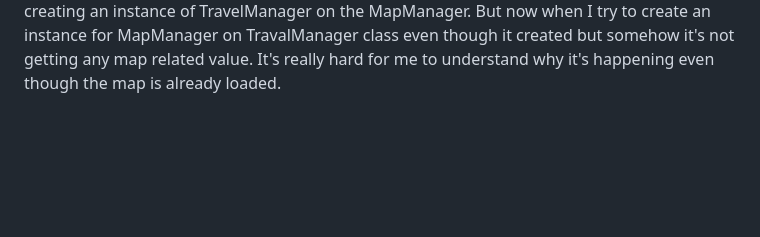
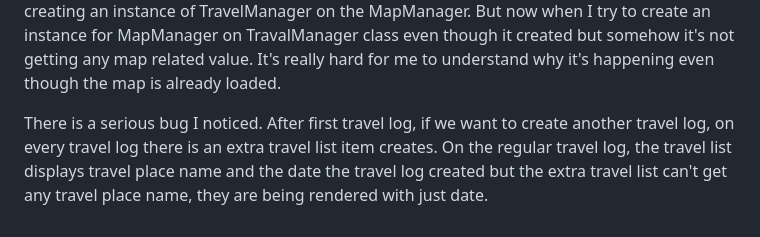
Before and after one commit to robiulhussainroni/travel-journal, a Markdown page: docs/architecutre.md, the part around the change. GitHub-like rendering; blank space fills up the shorter version.

Commit message:
serious bug found on creating new travel log after first time

```diff
--- a/docs/architecutre.md
+++ b/docs/architecutre.md
@@ -19,3 +19,5 @@ I faced some difficulity in order to display travel details when user clicked on
 To render map marker on the click spot, I've tweaked the codebase little bit. Previously, on map click I was directly delegating the behavior to displayform() method on TravelManager class. Now, instead of doing it, I created two new methods on MapManager class which are #mapInfo() and #renderMapMarker(). On #mapInfo() I collected the Map Event and delegated the marker rendering behavior to #renderMapMarker(). Previously I was handling Map Event on TravelManager's displayform() method. But I thought it doesn't make any sense that's why I change the code and include the Map Event on MapManager class and also make it private. However, I still needed to display the form on Map Click. That's why instead of calling the TravelManager instance directly on MapManger which actually I did previously but now I changed it and create a private field on MapManger called #travel. Then I assigned a TravelManager instance to #travel private field on MapManager.
 
 The map marker should be rendered after the user submit the form. Now, the problem is I'm dealing with rendering map on MapManager class and dealing with form submission on TravelManager class. I had face this sitaution before when I had to call displayForm() method on MapManager class which located on TravelManager class. That time I could do it easily by creating an instance of TravelManager on the MapManager. But now when I try to create an instance for MapManager on TravalManager class even though it created but somehow it's not getting any map related value. It's really hard for me to understand why it's happening even though the map is already loaded.
+
+There is a serious bug I noticed. After first travel log, if we want to create another travel log, on every travel log there is an extra travel list item creates. On the regular travel log, the travel list displays travel place name and the date the travel log created but the extra travel list can't get any travel place name, they are being rendered with just date.
```
